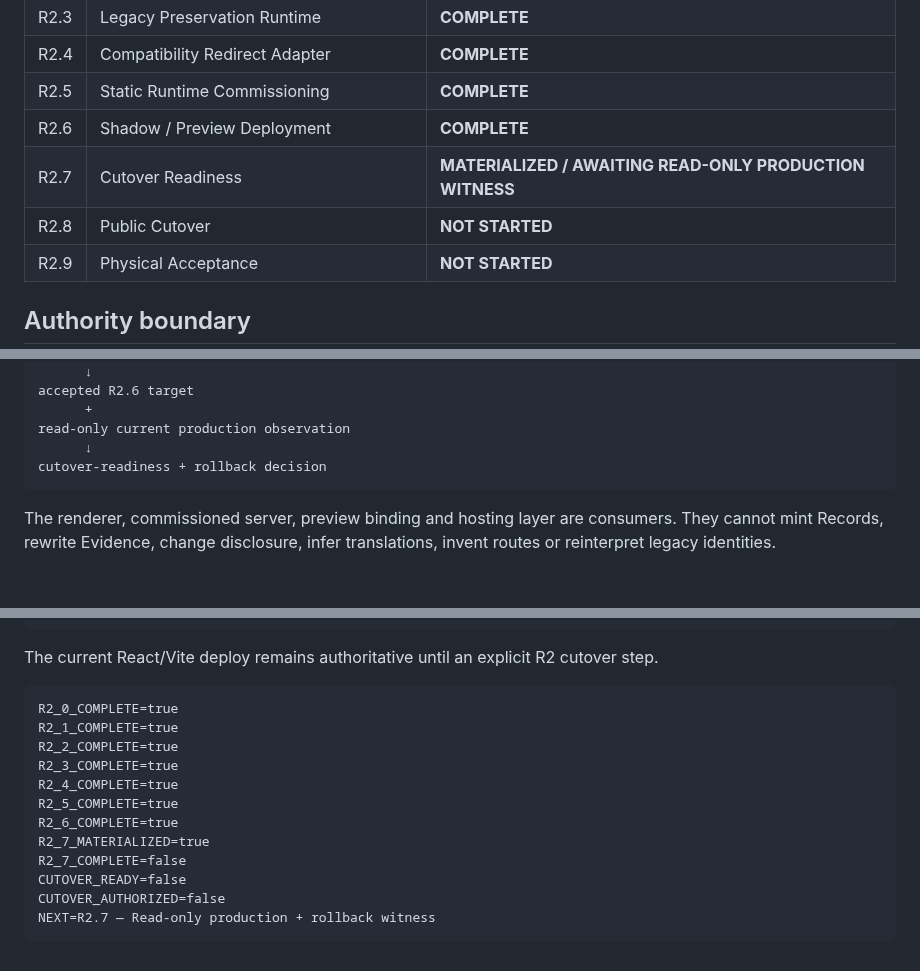
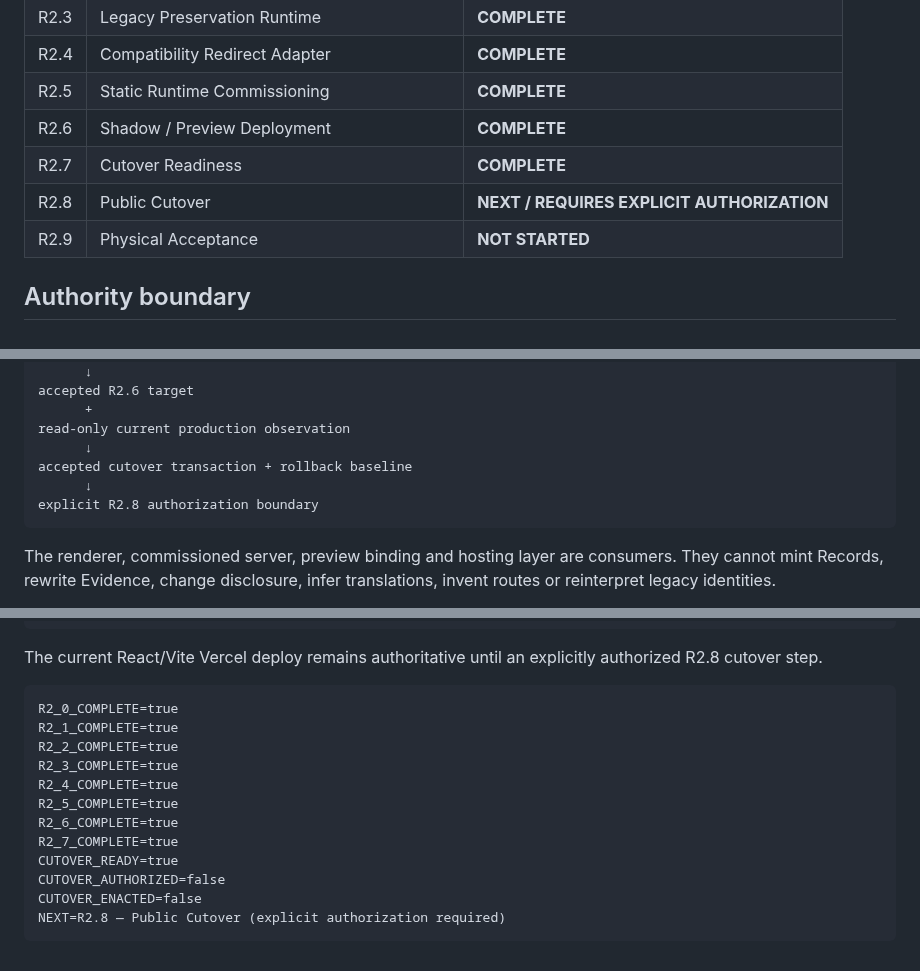
Before and after one commit to 4LFR3Dv1/Portfolio, a Markdown page: docs/editorial/R2-README.md, 3 parts joined by grey strips. Rendered like a GitHub page; blank space fills up the shorter version.

Commit message:
Close R2.7 and advance R2 to public cutover

````diff
--- a/docs/editorial/R2-README.md
+++ b/docs/editorial/R2-README.md
@@ -26,8 +26,8 @@ R2 turns the accepted editorial foundation into a physical publication runtime w
 | R2.4 | Compatibility Redirect Adapter | **COMPLETE** |
 | R2.5 | Static Runtime Commissioning | **COMPLETE** |
 | R2.6 | Shadow / Preview Deployment | **COMPLETE** |
-| R2.7 | Cutover Readiness | **MATERIALIZED / AWAITING READ-ONLY PRODUCTION WITNESS** |
-| R2.8 | Public Cutover | **NOT STARTED** |
+| R2.7 | Cutover Readiness | **COMPLETE** |
+| R2.8 | Public Cutover | **NEXT / REQUIRES EXPLICIT AUTHORIZATION** |
 | R2.9 | Physical Acceptance | **NOT STARTED** |
 
 ## Authority boundary
@@ -59,7 +59,9 @@ accepted R2.6 target
       +
 read-only current production observation
       ↓
-cutover-readiness + rollback decision
+accepted cutover transaction + rollback baseline
+      ↓
+explicit R2.8 authorization boundary
 ```
 
 The renderer, commissioned server, preview binding and hosting layer are consumers. They cannot mint Records, rewrite Evidence, change disclosure, infer translations, invent routes or reinterpret legacy identities.
@@ -96,7 +98,7 @@ cutover authorized
 cutover enacted
 ```
 
-The current React/Vite deploy remains authoritative until an explicit R2 cutover step.
+The current React/Vite Vercel deploy remains authoritative until an explicitly authorized R2.8 cutover step.
 
 ```text
 R2_0_COMPLETE=true
@@ -106,9 +108,9 @@ R2_3_COMPLETE=true
 R2_4_COMPLETE=true
 R2_5_COMPLETE=true
 R2_6_COMPLETE=true
-R2_7_MATERIALIZED=true
-R2_7_COMPLETE=false
-CUTOVER_READY=false
+R2_7_COMPLETE=true
+CUTOVER_READY=true
 CUTOVER_AUTHORIZED=false
-NEXT=R2.7 — Read-only production + rollback witness
+CUTOVER_ENACTED=false
+NEXT=R2.8 — Public Cutover (explicit authorization required)
 ```
````
Also changed, not shown: other parts of docs/editorial/R2-README.md (+2 -2 lines).
